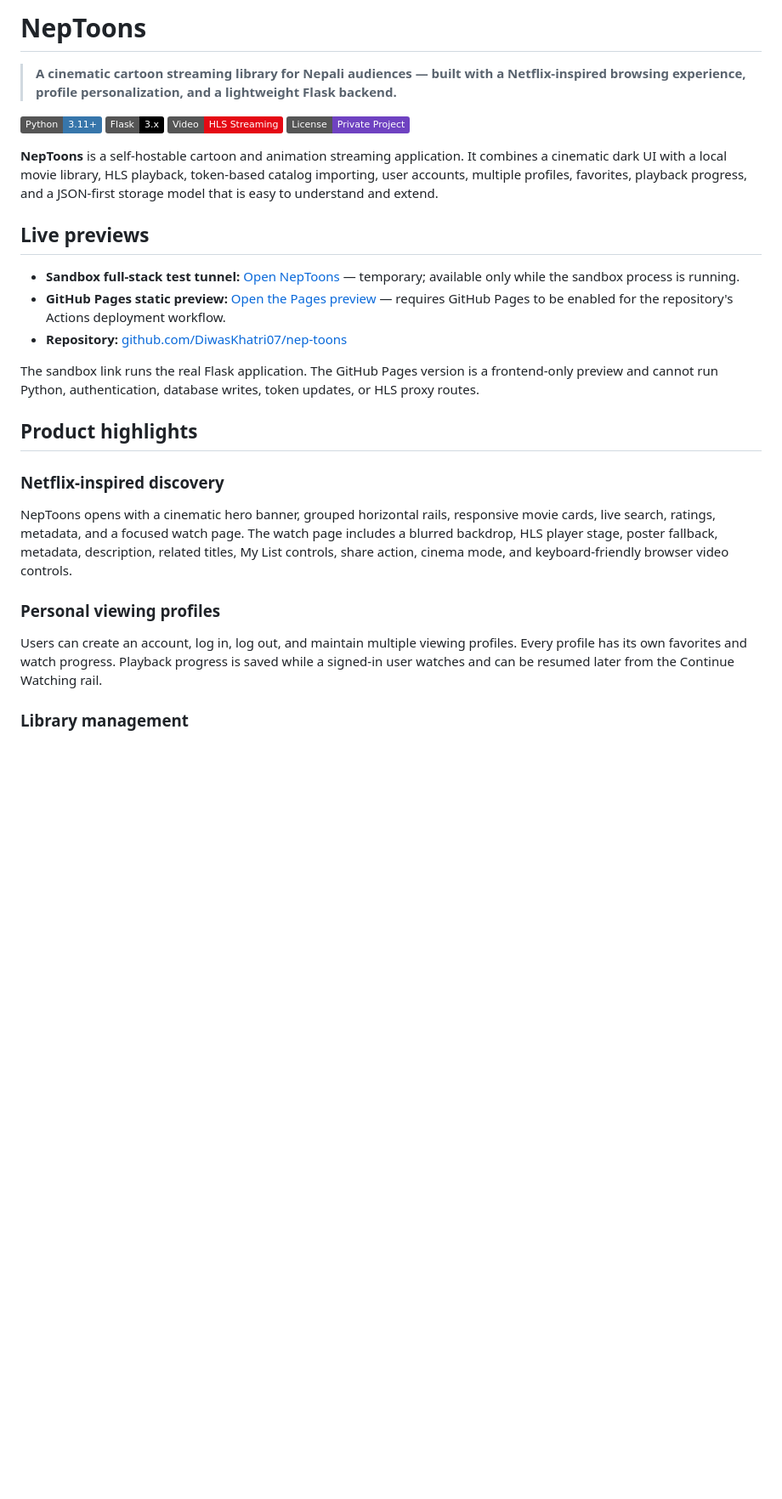
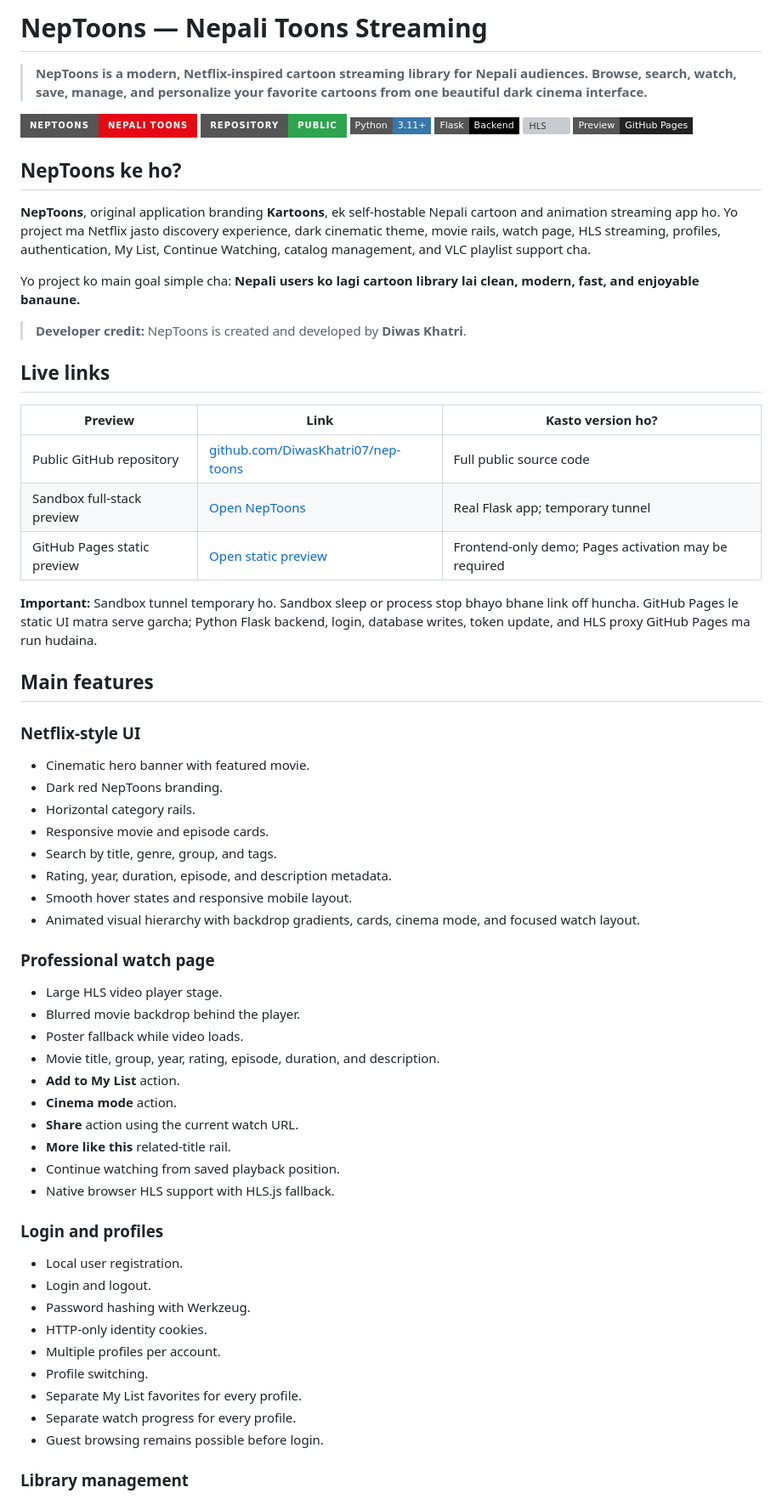
Before and after one commit to DiwasKhatri07/nep-toons, a Markdown page: README.md, the part around one of its changes. Shown at 85% size. Drawn GitHub-style; badges without logos; blank space fills up the shorter version; grey boxes are pictures that could not be loaded.

```diff
--- a/README.md
+++ b/README.md
@@ -1,31 +1,69 @@
-# NepToons
+# NepToons — Nepali Toons Streaming
 
-> **A cinematic cartoon streaming library for Nepali audiences — built with a Netflix-inspired browsing experience, profile personalization, and a lightweight Flask backend.**
+> **NepToons is a modern, Netflix-inspired cartoon streaming library for Nepali audiences. Browse, search, watch, save, manage, and personalize your favorite cartoons from one beautiful dark cinema interface.**
 
-[![Python](https://img.shields.io/badge/Python-3.11%2B-3776AB?logo=python&logoColor=white)](https://www.python.org/)
-[![Flask](https://img.shields.io/badge/Flask-3.x-000000?logo=flask&logoColor=white)](https://flask.palletsprojects.com/)
-[![HLS](https://img.shields.io/badge/Video-HLS%20Streaming-E50914)](https://developer.apple.com/streaming/)
-[![License](https://img.shields.io/badge/License-Private%20Project-6f42c1)](#license)
+[![NepToons](https://img.shields.io/badge/NepToons-Nepali%20Toons-E50914?style=for-the-badge)](https://github.com/DiwasKhatri07/nep-toons)
+[![Repository](https://img.shields.io/badge/Repository-Public-2ea44f?style=for-the-badge&logo=github)](https://github.com/DiwasKhatri07/nep-toons)
+[![Python](https://img.shields.io/badge/Python-3.11%2B-3776AB?style=flat-square&logo=python&logoColor=white)](https://www.python.org/)
+[![Flask](https://img.shields.io/badge/Flask-Backend-000000?style=flat-square&logo=flask&logoColor=white)](https://flask.palletsprojects.com/)
+[![HLS](https://img.shields.io/badge/Video-HLS%20%2F%20M3U8-E50914?style=flat-square)](https://developer.apple.com/streaming/)
+[![GitHub Pages](https://img.shields.io/badge/Preview-GitHub%20Pages-222222?style=flat-square&logo=github)](https://pages.github.com/)
 
-**NepToons** is a self-hostable cartoon and animation streaming application. It combines a cinematic dark UI with a local movie library, HLS playback, token-based catalog importing, user accounts, multiple profiles, favorites, playback progress, and a JSON-first storage model that is easy to understand and extend.
+## NepToons ke ho?
 
-## Live previews
+**NepToons**, original application branding **Kartoons**, ek self-hostable Nepali cartoon and animation streaming app ho. Yo project ma Netflix jasto discovery experience, dark cinematic theme, movie rails, watch page, HLS streaming, profiles, authentication, My List, Continue Watching, catalog management, and VLC playlist support cha.
 
-- **Sandbox full-stack test tunnel:** [Open NepToons](https://8ff92a351b99bf.lhr.life) — temporary; available only while the sandbox process is running.
-- **GitHub Pages static preview:** [Open the Pages preview](https://diwaskhatri07.github.io/nep-toons/) — requires GitHub Pages to be enabled for the repository's Actions deployment workflow.
-- **Repository:** [github.com/DiwasKhatri07/nep-toons](https://github.com/DiwasKhatri07/nep-toons)
+Yo project ko main goal simple cha: **Nepali users ko lagi cartoon library lai clean, modern, fast, and enjoyable banaune.**
 
-The sandbox link runs the real Flask application. The GitHub Pages version is a frontend-only preview and cannot run Python, authentication, database writes, token updates, or HLS proxy routes.
+> **Developer credit:** NepToons is created and developed by **Diwas Khatri**.
 
-## Product highlights
+## Live links
 
-### Netflix-inspired discovery
+| Preview | Link | Kasto version ho? |
+|---|---|---|
+| Public GitHub repository | [github.com/DiwasKhatri07/nep-toons](https://github.com/DiwasKhatri07/nep-toons) | Full public source code |
+| Sandbox full-stack preview | [Open NepToons](https://8ff92a351b99bf.lhr.life) | Real Flask app; temporary tunnel |
+| GitHub Pages static preview | [Open static preview](https://diwaskhatri07.github.io/nep-toons/) | Frontend-only demo; Pages activation may be required |
 
-NepToons opens with a cinematic hero banner, grouped horizontal rails, responsive movie cards, live search, ratings, metadata, and a focused watch page. The watch page includes a blurred backdrop, HLS player stage, poster fallback, metadata, description, related titles, My List controls, share action, cinema mode, and keyboard-friendly browser video controls.
+**Important:** Sandbox tunnel temporary ho. Sandbox sleep or process stop bhayo bhane link off huncha. GitHub Pages le static UI matra serve garcha; Python Flask backend, login, database writes, token update, and HLS proxy GitHub Pages ma run hudaina.
 
-### Personal viewing profiles
+## Main features
 
-Users can create an account, log in, log out, and maintain multiple viewing profiles. Every profile has its own favorites and watch progress. Playback progress is saved while a signed-in user watches and can be resumed later from the Continue Watching rail.
+### Netflix-style UI
+
+- Cinematic hero banner with featured movie.
+- Dark red NepToons branding.
+- Horizontal category rails.
+- Responsive movie and episode cards.
+- Search by title, genre, group, and tags.
+- Rating, year, duration, episode, and description metadata.
+- Smooth hover states and responsive mobile layout.
+- Animated visual hierarchy with backdrop gradients, cards, cinema mode, and focused watch layout.
+
+### Professional watch page
+
+- Large HLS video player stage.
+- Blurred movie backdrop behind the player.
+- Poster fallback while video loads.
+- Movie title, group, year, rating, episode, duration, and description.
+- **Add to My List** action.
+- **Cinema mode** action.
+- **Share** action using the current watch URL.
+- **More like this** related-title rail.
+- Continue watching from saved playback position.
+- Native browser HLS support with HLS.js fallback.
+
+### Login and profiles
+
+- Local user registration.
+- Login and logout.
+- Password hashing with Werkzeug.
+- HTTP-only identity cookies.
+- Multiple profiles per account.
+- Profile switching.
+- Separate My List favorites for every profile.
+- Separate watch progress for every profile.
+- Guest browsing remains possible before login.
 
 ### Library management
 
```
Also changed, not shown: other parts of README.md (+232 -93 lines).
